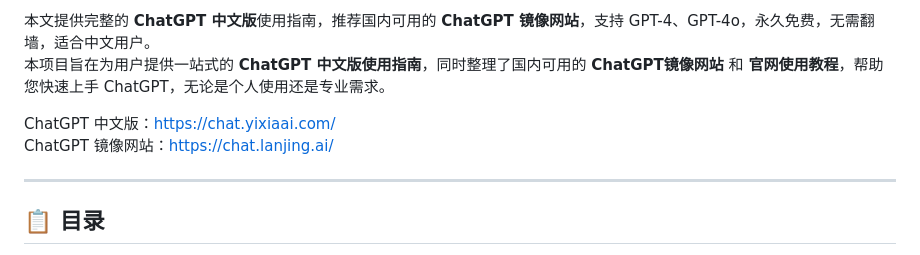
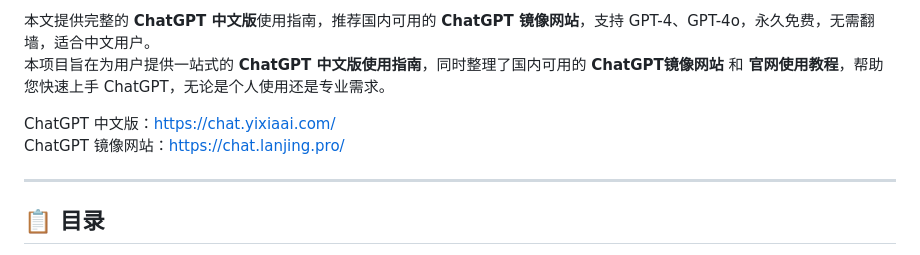
Before and after one commit to chatgpt-site-web/ChatGPT-China-Guide, a Markdown page: README.md, the part around one of its changes. Rendered like a GitHub page.

```diff
--- a/README.md
+++ b/README.md
@@ -6,7 +6,7 @@
 本项目旨在为用户提供一站式的 **ChatGPT 中文版使用指南**，同时整理了国内可用的 **ChatGPT镜像网站** 和 **官网使用教程**，帮助您快速上手 ChatGPT，无论是个人使用还是专业需求。
 
 ChatGPT 中文版：[https://chat.yixiaai.com/](https://chat.yixiaai.com)
-ChatGPT 镜像网站：[https://chat.lanjing.ai/](https://chat.lanjing.ai/)
+ChatGPT 镜像网站：[https://chat.lanjing.pro/](https://chat.lanjing.pro/)
 
 ---
 
```
Also changed, not shown: other parts of README.md (+1 -1 lines).
